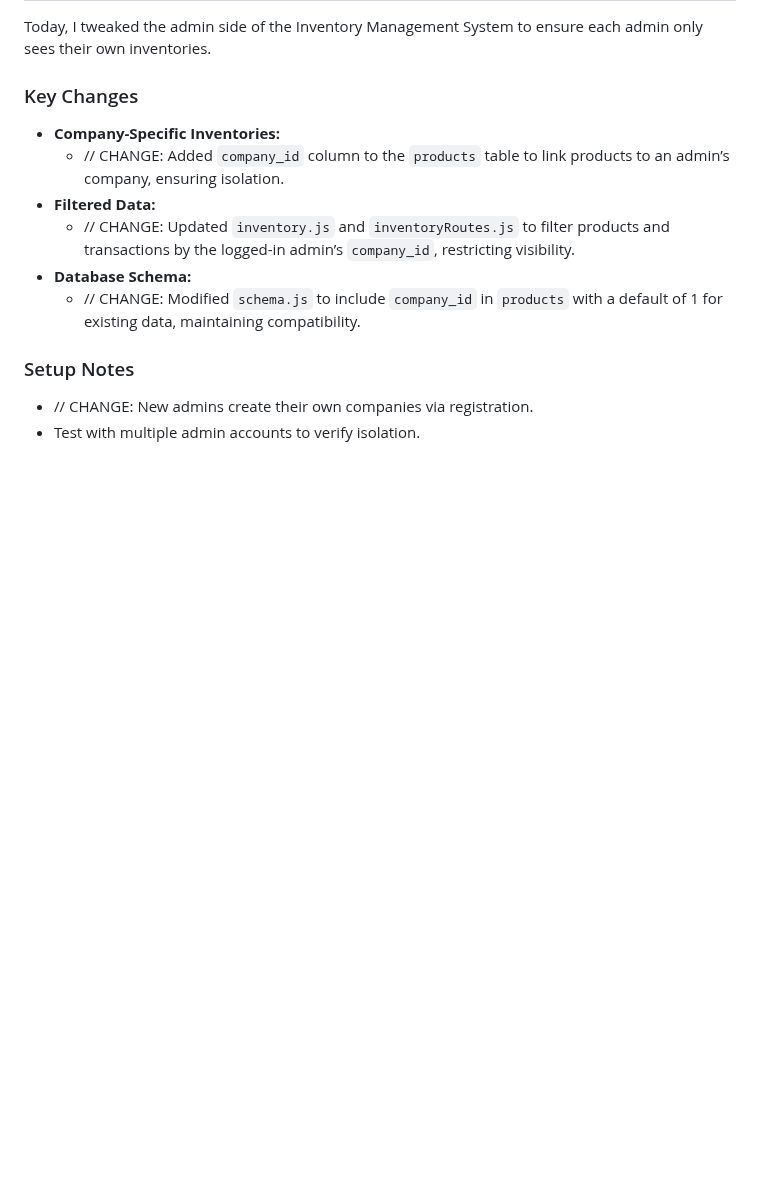
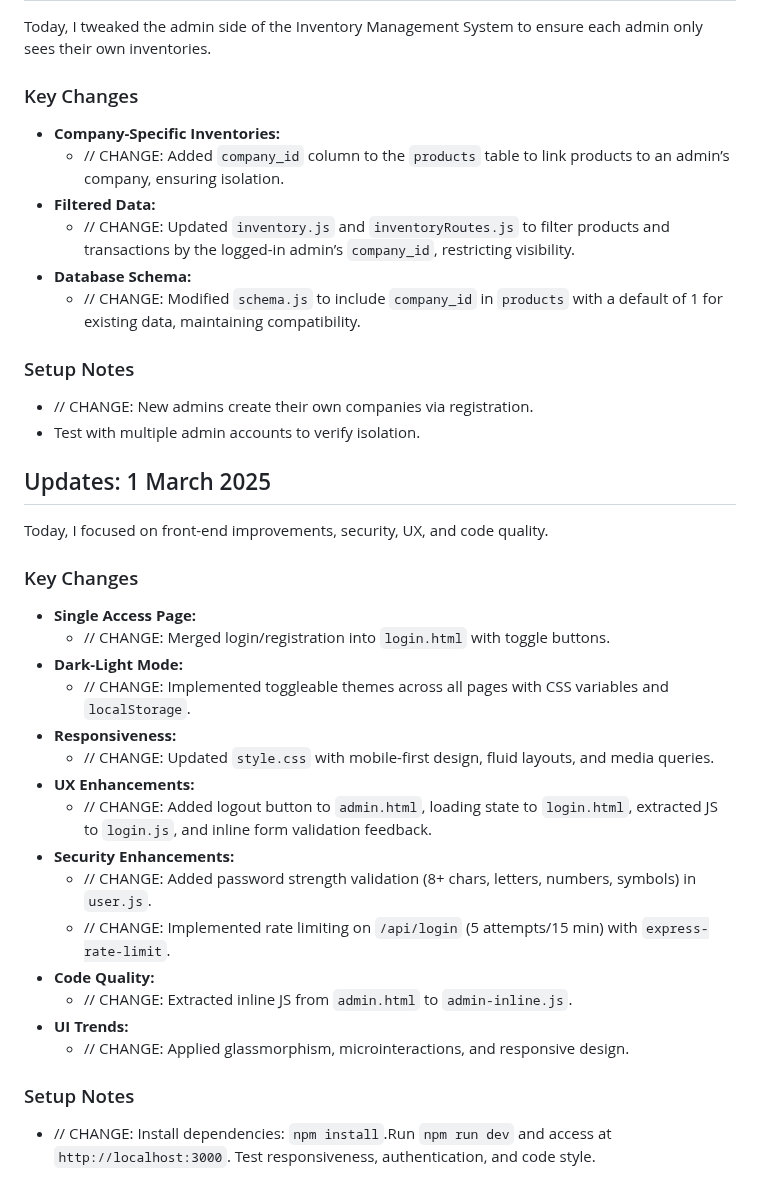
Before and after one commit to Joyntilane/inventory-management-system, a Markdown page: README.md, the part around the change. Rendered like a GitHub page; blank space fills up the shorter version.

Commit message:
Update README for security, improvements,code quality, and UX enhancements

```diff
--- a/README.md
+++ b/README.md
@@ -119,3 +119,27 @@ Today, I tweaked the admin side of the Inventory Management System to ensure eac
 ### Setup Notes
 - // CHANGE: New admins create their own companies via registration.
 - Test with multiple admin accounts to verify isolation.
+
+## Updates: 1 March 2025
+
+Today, I focused on front-end improvements, security, UX, and code quality.
+
+### Key Changes
+- **Single Access Page:**
+  - // CHANGE: Merged login/registration into `login.html` with toggle buttons.
+- **Dark-Light Mode:**
+  - // CHANGE: Implemented toggleable themes across all pages with CSS variables and `localStorage`.
+- **Responsiveness:**
+  - // CHANGE: Updated `style.css` with mobile-first design, fluid layouts, and media queries.
+- **UX Enhancements:**
+  - // CHANGE: Added logout button to `admin.html`, loading state to `login.html`, extracted JS to `login.js`, and inline form validation feedback.
+- **Security Enhancements:**
+  - // CHANGE: Added password strength validation (8+ chars, letters, numbers, symbols) in `user.js`.
+  - // CHANGE: Implemented rate limiting on `/api/login` (5 attempts/15 min) with `express-rate-limit`.
+- **Code Quality:**
+  - // CHANGE: Extracted inline JS from `admin.html` to `admin-inline.js`.
+- **UI Trends:**
+  - // CHANGE: Applied glassmorphism, microinteractions, and responsive design.
+
+### Setup Notes
+- // CHANGE: Install dependencies: `npm install`.Run `npm run dev` and access at `http://localhost:3000`. Test responsiveness, authentication, and code style.
```
